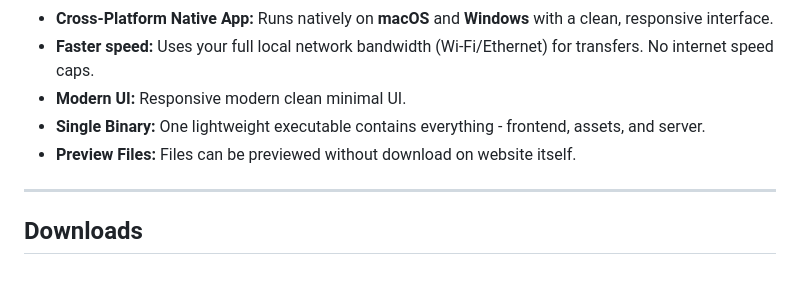
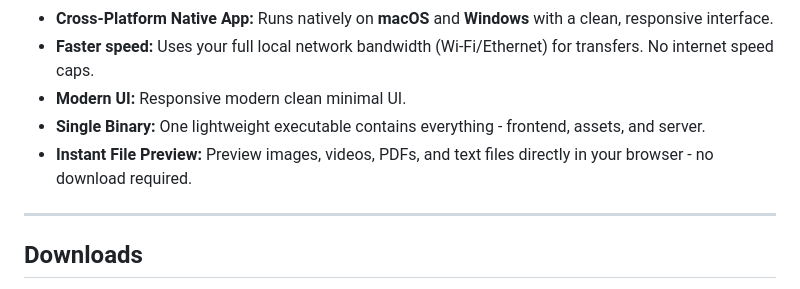
Before and after one commit to manov-ik/landock, a Markdown page: README.md, the part around the change. Rendered like a GitHub page.

Commit message:
Update file preview feature description in README

```diff
--- a/README.md
+++ b/README.md
@@ -17,7 +17,7 @@
 * **Faster speed:** Uses your full local network bandwidth (Wi-Fi/Ethernet) for transfers. No internet speed caps.
 * **Modern UI:** Responsive modern clean minimal UI.
 * **Single Binary:** One lightweight executable contains everything - frontend, assets, and server.
-* **Preview Files:** Files can be previewed without download on website itself.
+* **Instant File Preview:** Preview images, videos, PDFs, and text files directly in your browser - no download required.
 
 ---
 
```
